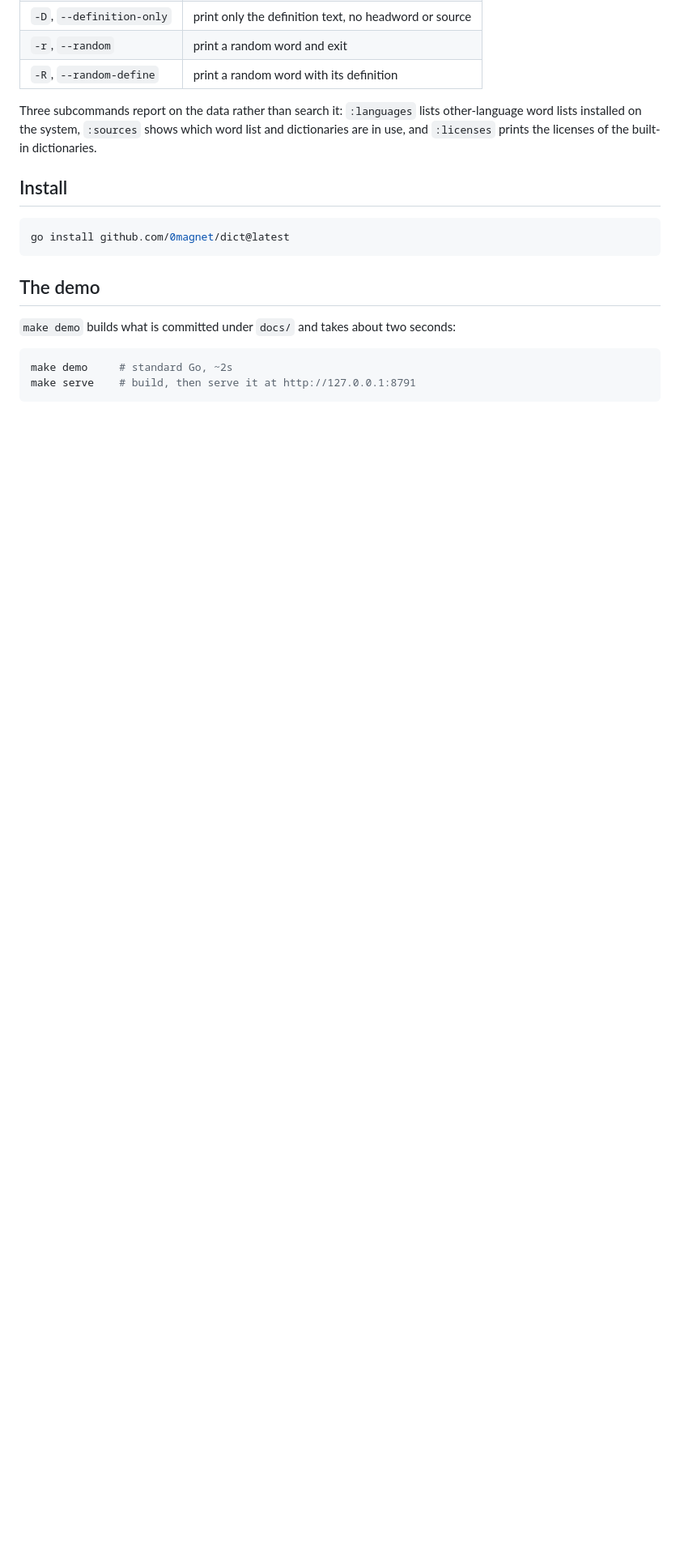
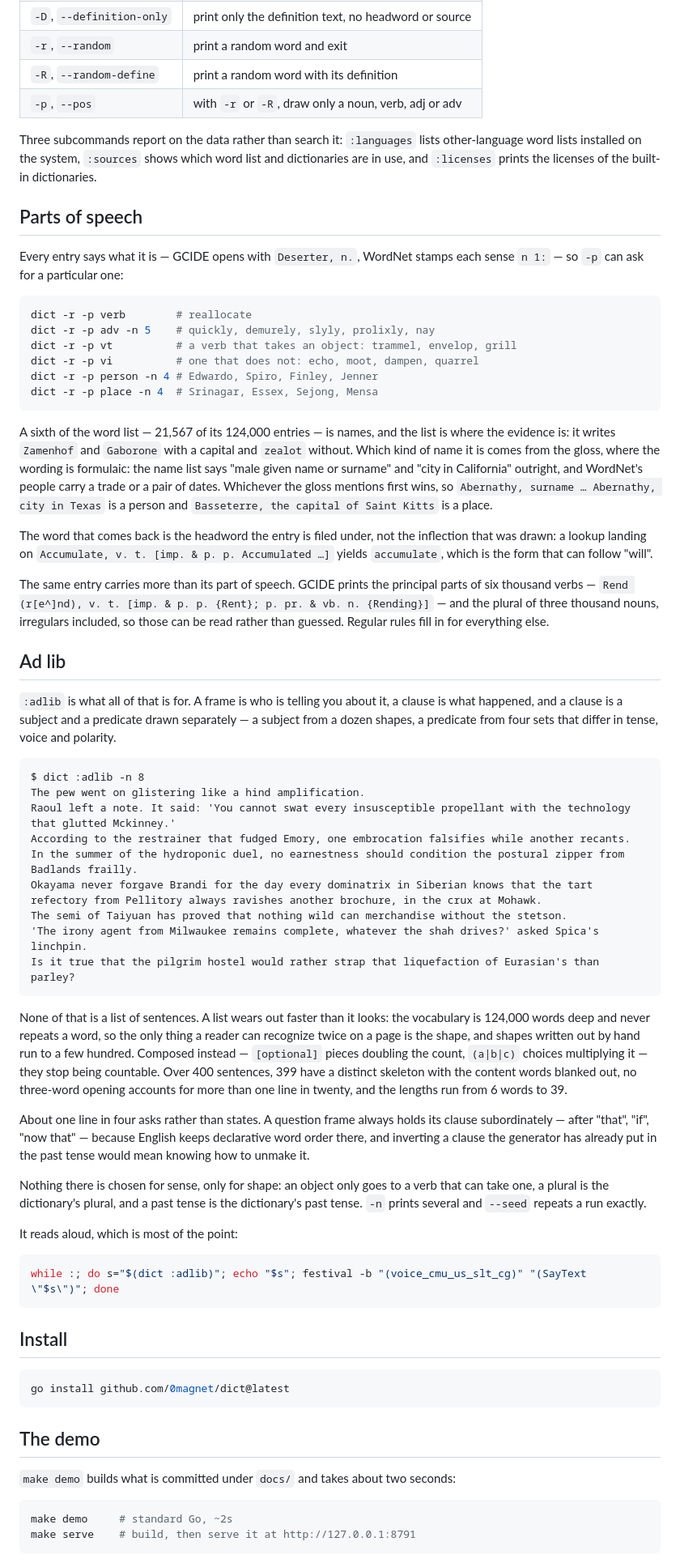
Before and after one commit to 0magnet/dict, a Markdown page: README.md, the part around the change. Shown at 81% size. Rendered like a GitHub page; blank space fills up the shorter version.

Commit message:
docs: the parts of speech, the names, and :adlib
Co-Authored-By: Claude Opus 5 (1M context) <noreply@anthropic.com>
Claude-Session: https://claude.ai/code/session_01MTWzAp3ib6nsuCyUSZ48Md

````diff
--- a/README.md
+++ b/README.md
@@ -45,11 +45,89 @@ dict [query] [flags]
 | `-D`, `--definition-only` | print only the definition text, no headword or source |
 | `-r`, `--random` | print a random word and exit |
 | `-R`, `--random-define` | print a random word with its definition |
+| `-p`, `--pos` | with `-r` or `-R`, draw only a noun, verb, adj or adv |
 
 Three subcommands report on the data rather than search it: `:languages` lists
 other-language word lists installed on the system, `:sources` shows which word
 list and dictionaries are in use, and `:licenses` prints the licenses of the
 built-in dictionaries.
+
+## Parts of speech
+
+Every entry says what it is — GCIDE opens with `Deserter, n.`, WordNet stamps
+each sense `n 1:` — so `-p` can ask for a particular one:
+
+```sh
+dict -r -p verb        # reallocate
+dict -r -p adv -n 5    # quickly, demurely, slyly, prolixly, nay
+dict -r -p vt          # a verb that takes an object: trammel, envelop, grill
+dict -r -p vi          # one that does not: echo, moot, dampen, quarrel
+dict -r -p person -n 4 # Edwardo, Spiro, Finley, Jenner
+dict -r -p place -n 4  # Srinagar, Essex, Sejong, Mensa
+```
+
+A sixth of the word list — 21,567 of its 124,000 entries — is names, and the
+list is where the evidence is: it writes `Zamenhof` and `Gaborone` with a
+capital and `zealot` without. Which kind of name it is comes from the gloss,
+where the wording is formulaic: the name list says "male given name or
+surname" and "city in California" outright, and WordNet's people carry a trade
+or a pair of dates. Whichever the gloss mentions first wins, so `Abernathy,
+surname … Abernathy, city in Texas` is a person and `Basseterre, the capital
+of Saint Kitts` is a place.
+
+The word that comes back is the headword the entry is filed under, not the
+inflection that was drawn: a lookup landing on `Accumulate, v. t. [imp. & p. p.
+Accumulated …]` yields `accumulate`, which is the form that can follow "will".
+
+The same entry carries more than its part of speech. GCIDE prints the
+principal parts of six thousand verbs — `Rend (r[e^]nd), v. t. [imp. & p. p.
+{Rent}; p. pr. & vb. n. {Rending}]` — and the plural of three thousand nouns,
+irregulars included, so those can be read rather than guessed. Regular rules
+fill in for everything else.
+
+## Ad lib
+
+`:adlib` is what all of that is for. A frame is who is telling you about it, a
+clause is what happened, and a clause is a subject and a predicate drawn
+separately — a subject from a dozen shapes, a predicate from four sets that
+differ in tense, voice and polarity.
+
+```
+$ dict :adlib -n 8
+The pew went on glistering like a hind amplification.
+Raoul left a note. It said: 'You cannot swat every insusceptible propellant with the technology that glutted Mckinney.'
+According to the restrainer that fudged Emory, one embrocation falsifies while another recants.
+In the summer of the hydroponic duel, no earnestness should condition the postural zipper from Badlands frailly.
+Okayama never forgave Brandi for the day every dominatrix in Siberian knows that the tart refectory from Pellitory always ravishes another brochure, in the crux at Mohawk.
+The semi of Taiyuan has proved that nothing wild can merchandise without the stetson.
+'The irony agent from Milwaukee remains complete, whatever the shah drives?' asked Spica's linchpin.
+Is it true that the pilgrim hostel would rather strap that liquefaction of Eurasian's than parley?
+```
+
+None of that is a list of sentences. A list wears out faster than it looks:
+the vocabulary is 124,000 words deep and never repeats a word, so the only
+thing a reader can recognize twice on a page is the shape, and shapes written
+out by hand run to a few hundred. Composed instead — `[optional]` pieces
+doubling the count, `(a|b|c)` choices multiplying it — they stop being
+countable. Over 400 sentences, 399 have a distinct skeleton with the content
+words blanked out, no three-word opening accounts for more than one line in
+twenty, and the lengths run from 6 words to 39.
+
+About one line in four asks rather than states. A question frame always holds
+its clause subordinately — after "that", "if", "now that" — because English
+keeps declarative word order there, and inverting a clause the generator has
+already put in the past tense would mean knowing how to unmake it.
+
+Nothing there is chosen for sense, only for shape: an object only goes to a
+verb that can take one, a plural is the dictionary's plural, and a past tense
+is the dictionary's past tense. `-n` prints several and `--seed` repeats a run
+exactly.
+
+It reads aloud, which is most of the point:
+
+```sh
+while :; do s="$(dict :adlib)"; echo "$s"; festival -b "(voice_cmu_us_slt_cg)" "(SayText \"$s\")"; done
+```
 
 ## Install
 
````
